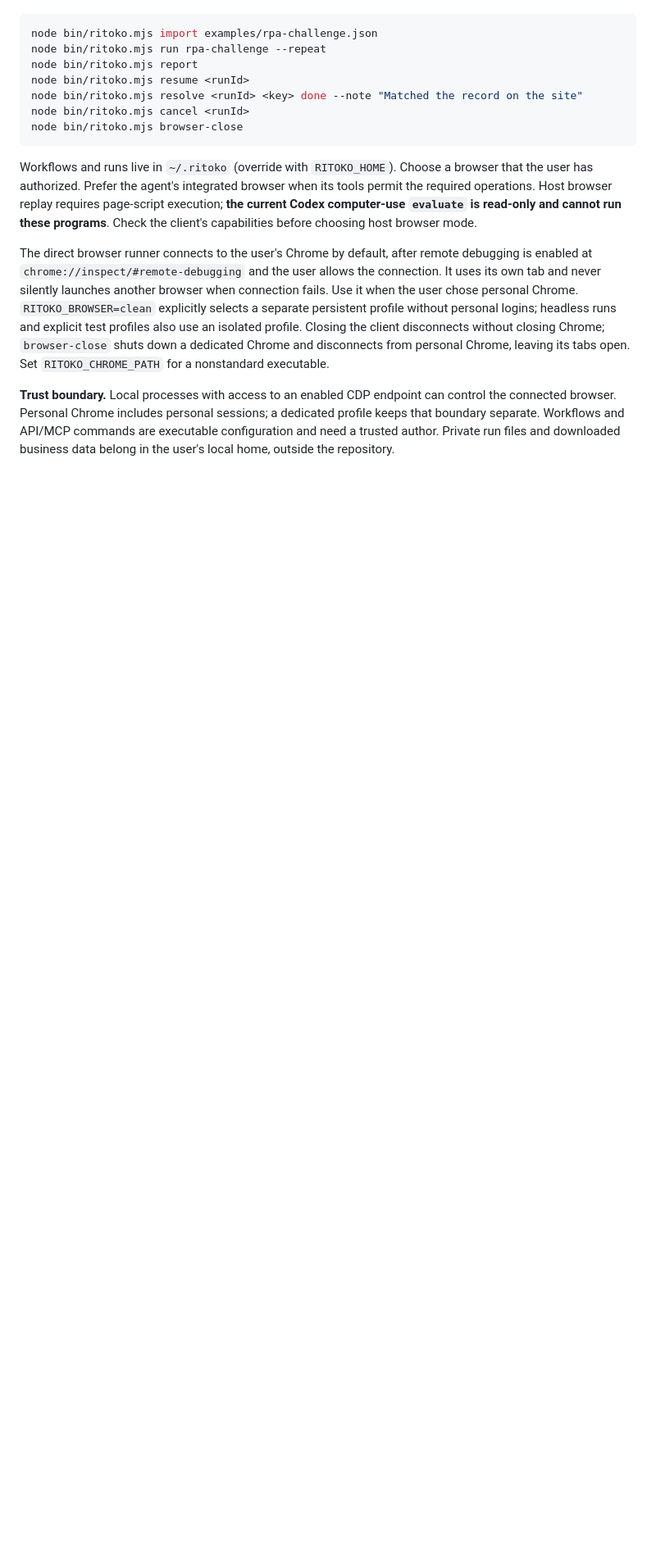
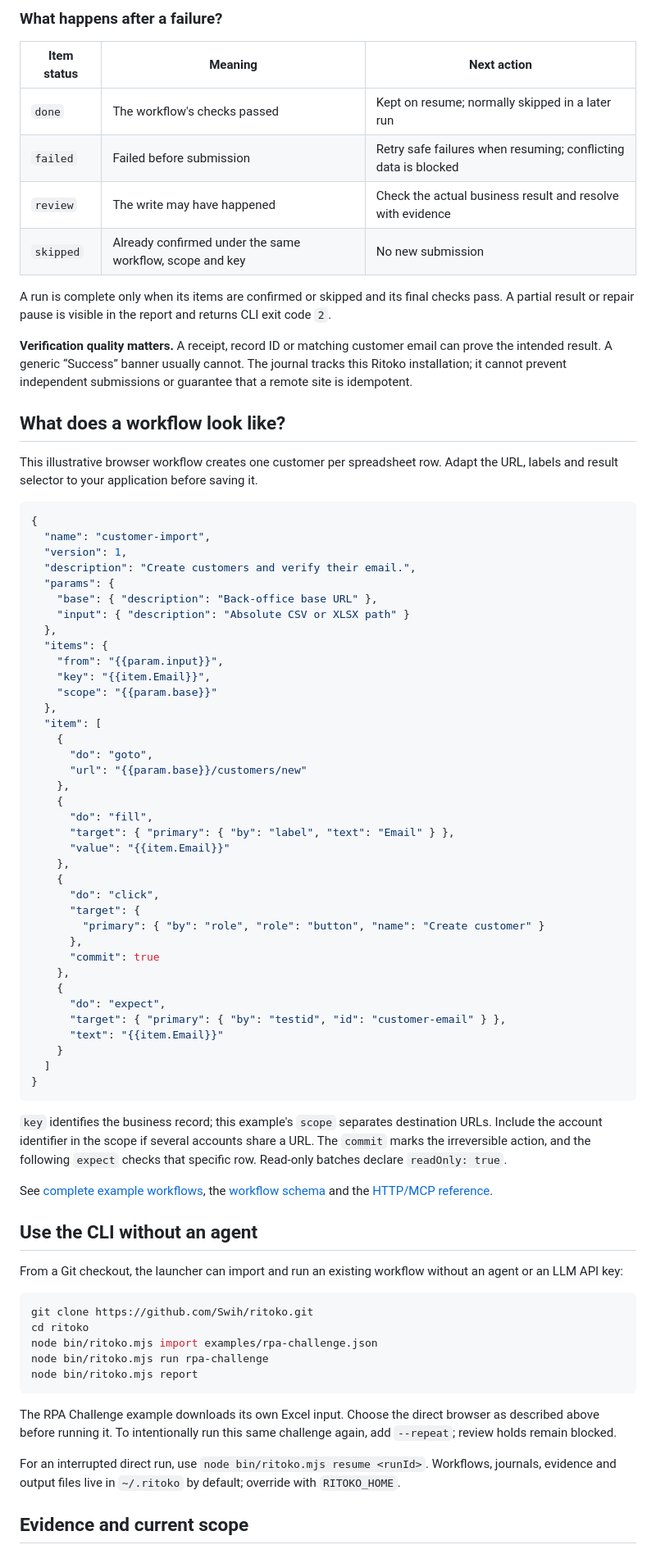
Before and after one commit to Swih/ritoko, a Markdown page: README.md, the part around one of its changes. Shown at 82% size. Rendered like a GitHub page; blank space fills up the shorter version.

Commit message:
docs: improve product README and preserve advanced usage guide

````diff
--- a/README.md
+++ b/README.md
@@ -95,17 +133,79 @@ Or from a terminal, without any agent:
+### What happens after a failure?
+
+| Item status | Meaning | Next action |
+| --- | --- | --- |
+| `done` | The workflow's checks passed | Kept on resume; normally skipped in a later run |
+| `failed` | Failed before submission | Retry safe failures when resuming; conflicting data is blocked |
+| `review` | The write may have happened | Check the actual business result and resolve with evidence |
+| `skipped` | Already confirmed under the same workflow, scope and key | No new submission |
+
+A run is complete only when its items are confirmed or skipped and its final checks pass. A partial result or repair pause is visible in the report and returns CLI exit code `2`.
+
+**Verification quality matters.** A receipt, record ID or matching customer email can prove the intended result. A generic “Success” banner usually cannot. The journal tracks this Ritoko installation; it cannot prevent independent submissions or guarantee that a remote site is idempotent.
+
+## What does a workflow look like?
+
+This illustrative browser workflow creates one customer per spreadsheet row. Adapt the URL, labels and result selector to your application before saving it.
+
+```json
+{
+  "name": "customer-import",
+  "version": 1,
+  "description": "Create customers and verify their email.",
+  "params": {
+    "base": { "description": "Back-office base URL" },
+    "input": { "description": "Absolute CSV or XLSX path" }
+  },
+  "items": {
+    "from": "{{param.input}}",
+    "key": "{{item.Email}}",
+    "scope": "{{param.base}}"
+  },
+  "item": [
+    {
+      "do": "goto",
+      "url": "{{param.base}}/customers/new"
+    },
+    {
+      "do": "fill",
+      "target": { "primary": { "by": "label", "text": "Email" } },
+      "value": "{{item.Email}}"
+    },
+    {
+      "do": "click",
+      "target": {
+        "primary": { "by": "role", "role": "button", "name": "Create customer" }
+      },
+      "commit": true
+    },
+    {
+      "do": "expect",
+      "target": { "primary": { "by": "testid", "id": "customer-email" } },
+      "text": "{{item.Email}}"
+    }
+  ]
+}
+```
+
+`key` identifies the business record; this example's `scope` separates destination URLs. Include the account identifier in the scope if several accounts share a URL. The `commit` marks the irreversible action, and the following `expect` checks that specific row. Read-only batches declare `readOnly: true`.
+
+See [complete example workflows](examples), the [workflow schema](src/engine/schema.ts) and the [HTTP/MCP reference](skills/ritoko/reference.md#api-and-mcp-steps).
+
+## Use the CLI without an agent
+
+From a Git checkout, the launcher can import and run an existing workflow without an agent or an LLM API key:
 
 ```bash
+git clone https://github.com/Swih/ritoko.git
+cd ritoko
 node bin/ritoko.mjs import examples/rpa-challenge.json
-node bin/ritoko.mjs run rpa-challenge --repeat
+node bin/ritoko.mjs run rpa-challenge
 node bin/ritoko.mjs report
-node bin/ritoko.mjs resume <runId>
-node bin/ritoko.mjs resolve <runId> <key> done --note "Matched the record on the site"
-node bin/ritoko.mjs cancel <runId>
-node bin/ritoko.mjs browser-close
 ```
 
-Workflows and runs live in `~/.ritoko` (override with `RITOKO_HOME`). Choose a browser that the user has authorized. Prefer the agent's integrated browser when its tools permit the required operations. Host browser replay requires page-script execution; **the current Codex computer-use `evaluate` is read-only and cannot run these programs**. Check the client's capabilities before choosing host browser mode.
+The RPA Challenge example downloads its own Excel input. Choose the direct browser as described above before running it. To intentionally run this same challenge again, add `--repeat`; review holds remain blocked.
 
-The direct browser runner connects to the user's Chrome by default, after remote debugging is enabled at `chrome://inspect/#remote-debugging` and the user allows the connection. It uses its own tab and never silently launches another browser when connection fails. Use it when the user chose personal Chrome. `RITOKO_BROWSER=clean` explicitly selects a separate persistent profile without personal logins; headless runs and explicit test profiles also use an isolated profile. Closing the client disconnects without closing Chrome; `browser-close` shuts down a dedicated Chrome and disconnects from personal Chrome, leaving its tabs open. Set `RITOKO_CHROME_PATH` for a nonstandard executable.
+For an interrupted direct run, use `node bin/ritoko.mjs resume <runId>`. Workflows, journals, evidence and output files live in `~/.ritoko` by default; override with `RITOKO_HOME`.
 
-**Trust boundary.** Local processes with access to an enabled CDP endpoint can control the connected browser. Personal Chrome includes personal sessions; a dedicated profile keeps that boundary separate. Workflows and API/MCP commands are executable configuration and need a trusted author. Private run files and downloaded business data belong in the user's local home, outside the repository.
+## Evidence and current scope
 
````
Also changed, not shown: other parts of README.md (+133 -104 lines), docs/usage.md (added, +173 -0 lines).
